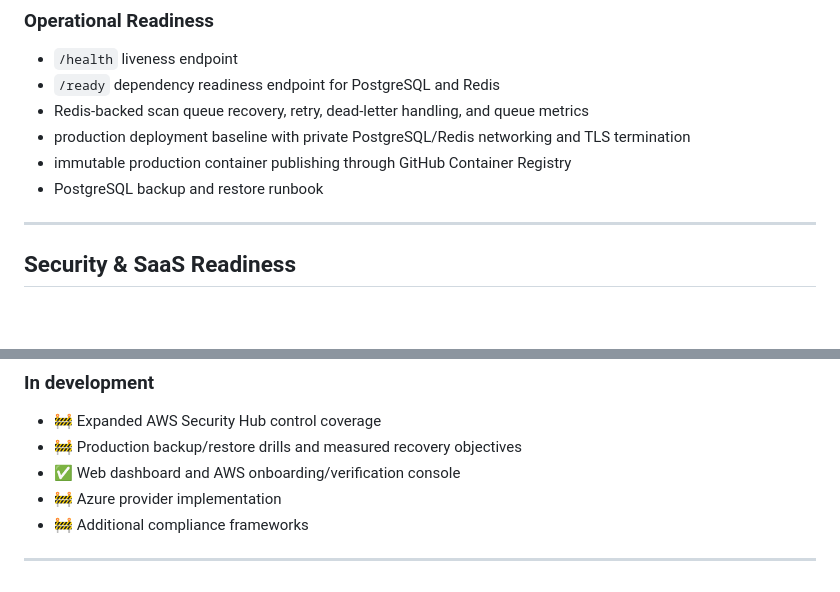
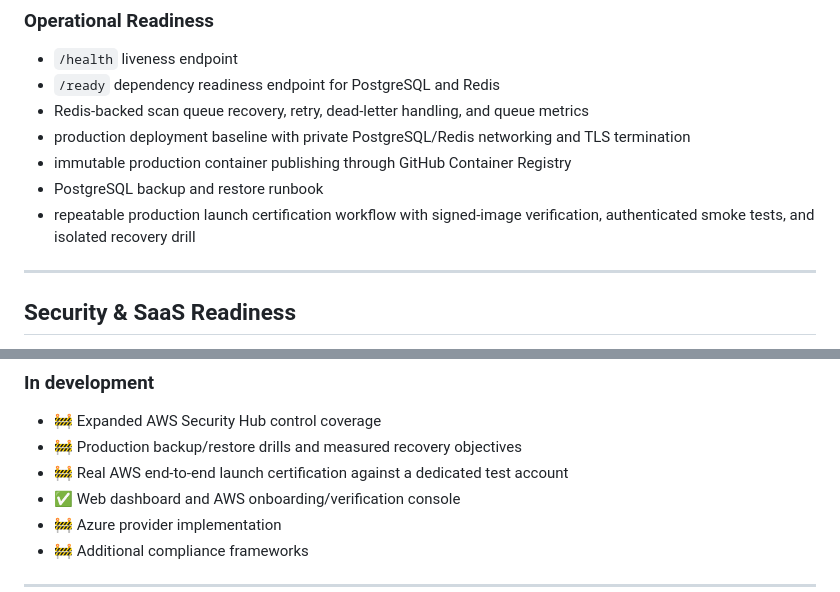
Before and after one commit to pentest-sourav/cloudsentinel, a Markdown page: README.md, 2 parts joined by grey strips. Rendered like a GitHub page; blank space fills up the shorter version.

Commit message:
docs: surface production launch certification status

```diff
--- a/README.md
+++ b/README.md
@@ -232,6 +232,7 @@ See the project documentation for the current onboarding details.
 - production deployment baseline with private PostgreSQL/Redis networking and TLS termination
 - immutable production container publishing through GitHub Container Registry
 - PostgreSQL backup and restore runbook
+- repeatable production launch certification workflow with signed-image verification, authenticated smoke tests, and isolated recovery drill
 
 ---
 
@@ -349,6 +350,7 @@ CloudSentinel is an active open-source project with a launchable self-hosted web
 
 - 🚧 Expanded AWS Security Hub control coverage
 - 🚧 Production backup/restore drills and measured recovery objectives
+- 🚧 Real AWS end-to-end launch certification against a dedicated test account
 - ✅ Web dashboard and AWS onboarding/verification console
 - 🚧 Azure provider implementation
 - 🚧 Additional compliance frameworks
```
